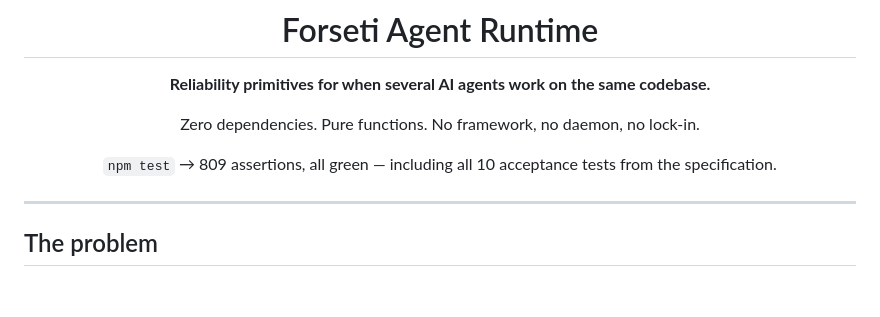
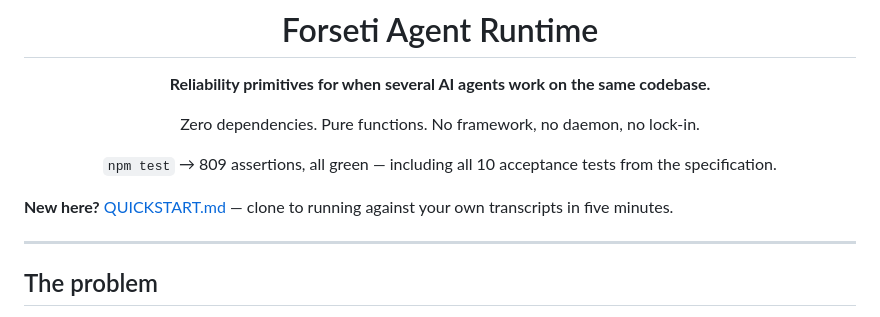
Before and after one commit to norika1207-lab/Forseti-Agent-Runtime, a Markdown page: README.md, the part around the change. GitHub-like rendering; blank space fills up the shorter version.

```diff
--- a/README.md
+++ b/README.md
@@ -9,6 +9,8 @@ Zero dependencies. Pure functions. No framework, no daemon, no lock-in.
 `npm test` → 809 assertions, all green — including all 10 acceptance tests from the specification.
 
 </div>
+
+**New here?** [QUICKSTART.md](QUICKSTART.md) — clone to running against your own transcripts in five minutes.
 
 ---
 
```
Also changed, not shown: QUICKSTART.md (added, +98 -0 lines).
